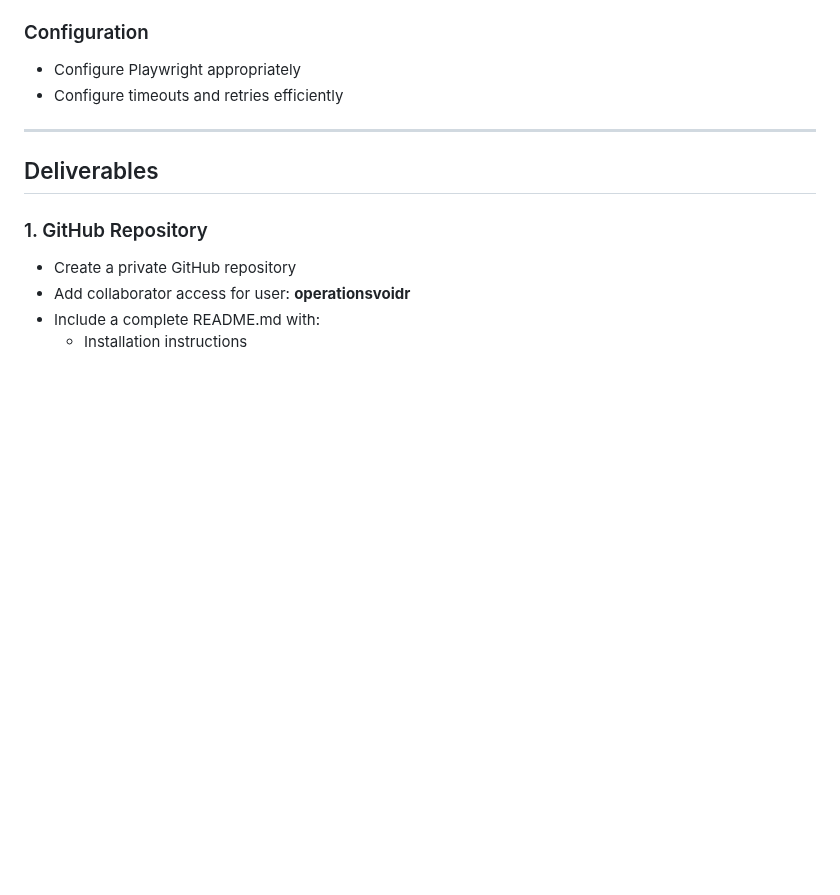
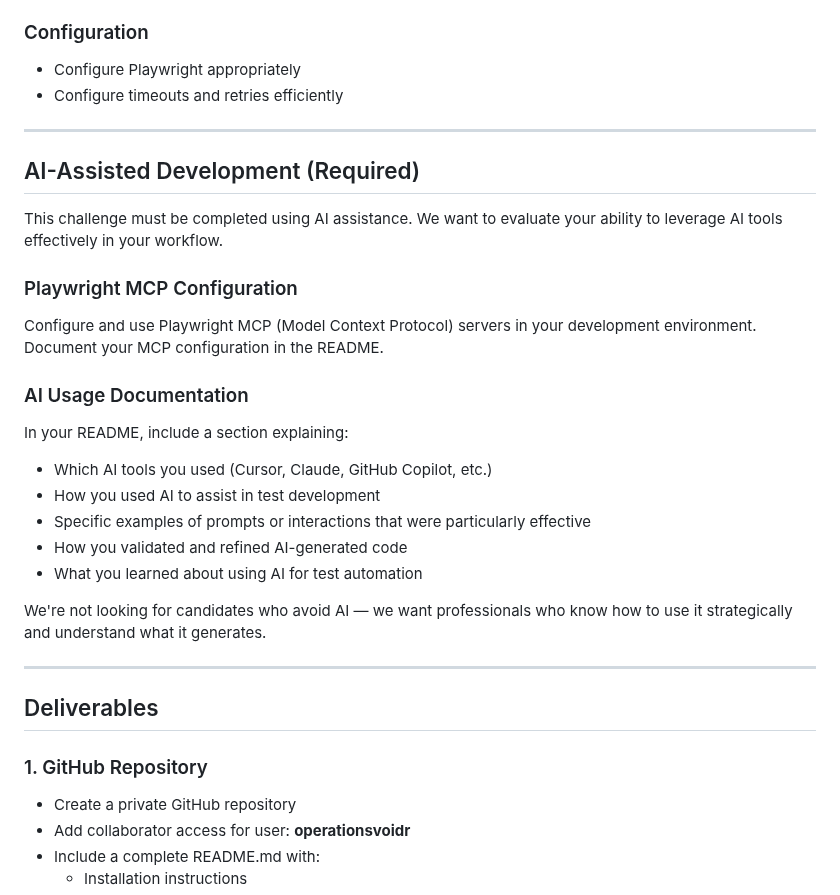
Before and after one commit to voidrco/technical-challenges, a Markdown page: sdet/README.md, the part around the change. Drawn GitHub-style; blank space fills up the shorter version.

Commit message:
feat: added playwright MCP

```diff
--- a/sdet/README.md
+++ b/sdet/README.md
@@ -104,6 +104,28 @@ Clarity and objectivity in the presentation video, including explanation of test
 
 ---
 
+## AI-Assisted Development (Required)
+
+This challenge must be completed using AI assistance. We want to evaluate your ability to leverage AI tools effectively in your workflow.
+
+### Playwright MCP Configuration
+
+Configure and use Playwright MCP (Model Context Protocol) servers in your development environment. Document your MCP configuration in the README.
+
+### AI Usage Documentation
+
+In your README, include a section explaining:
+
+- Which AI tools you used (Cursor, Claude, GitHub Copilot, etc.)
+- How you used AI to assist in test development
+- Specific examples of prompts or interactions that were particularly effective
+- How you validated and refined AI-generated code
+- What you learned about using AI for test automation
+
+We're not looking for candidates who avoid AI — we want professionals who know how to use it strategically and understand what it generates.
+
+---
+
 ## Deliverables
 
 ### 1. GitHub Repository
```
